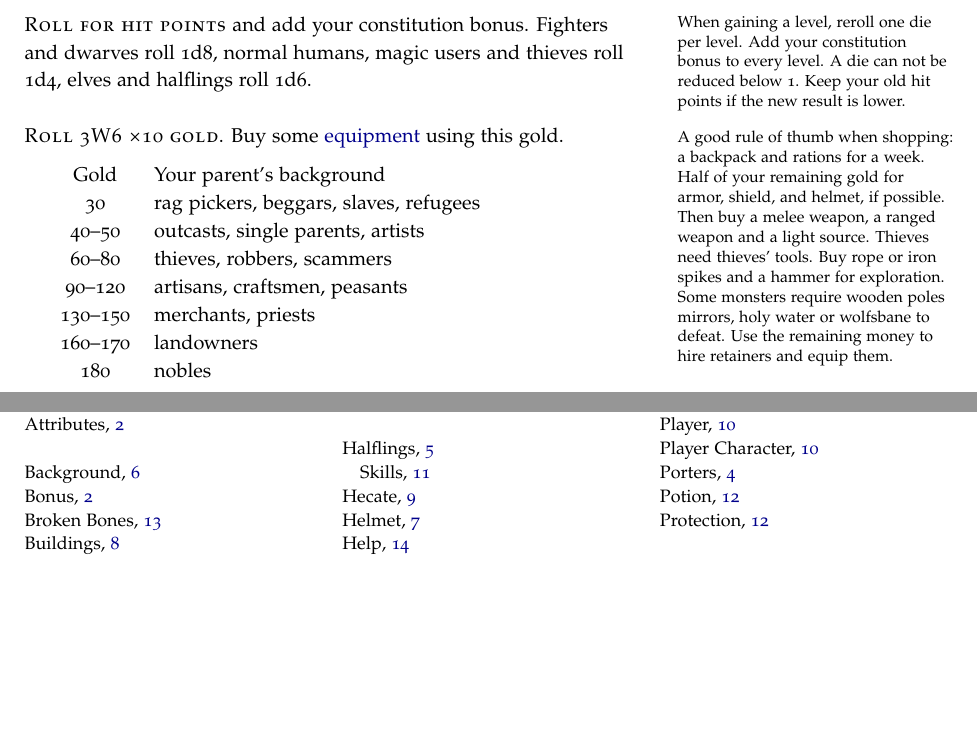
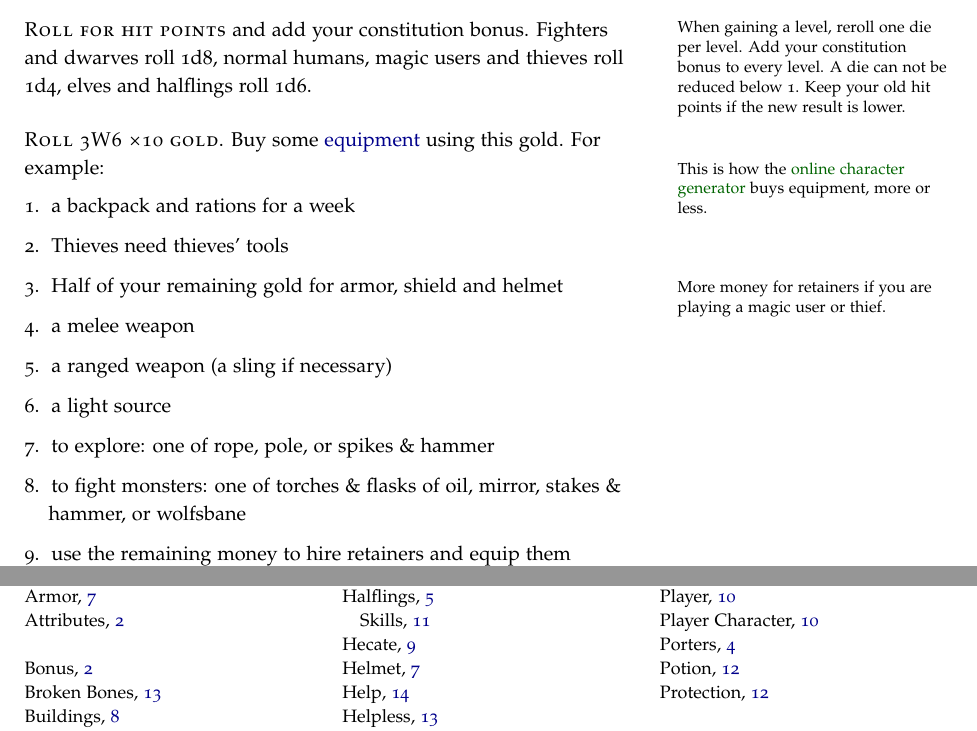
Before and after one commit to kensanata/halberdsnhelmets, a LaTeX book (Halberds-and-Helmets.ltx): two parts of pages 6 and 18 of 20, joined at a grey line, cut so that both start at the same text, the shorter picture padded with empty space. Compiled offline with pdfLaTeX.

Commit message:
Removed parents' background

```diff
--- a/Halberds-and-Helmets.ltx
+++ b/Halberds-and-Helmets.ltx
@@ -625,27 +625,27 @@ magic users and thieves roll 1d4, elves and halflings roll 1d6.
 
 \newthought{Roll 3W6 \texttimes 10~gold}. Buy some
 \hyperref[sec:equipment]{equipment} using this \index{Gold!Character
-  Creation}gold.\marginnote{A good rule of thumb when shopping: a
-  backpack and rations for a week. Half of your remaining gold for
-  armor, shield, and helmet, if possible. Then buy a melee weapon, a
-  ranged weapon and a light source. Thieves need thieves' tools. Buy
-  rope or iron spikes and a hammer for exploration. Some monsters
-  require wooden poles mirrors, holy water or wolfsbane to defeat. Use
-  the remaining money to hire retainers and equip them.}
-
-\medskip
-\begin{tabular}{cl}
-Gold & \index{Background}Your parent's background \\
-30 & rag pickers, beggars, slaves, refugees \\
-40–50 & outcasts, single parents, artists \\
-60–80 & thieves, robbers, scammers \\
-90–120 & artisans, craftsmen, peasants \\
-130–150 & merchants, priests \\
-160–170 & landowners \\
-180 & nobles \\
-\end{tabular}
+  Creation}gold. For example:\marginnote{This is how the
+  \href{https://campaignwiki.org/halberdsnhelmets/random/en?rules=halberds-n-helmets}{online
+    character generator} buys equipment, more or less.}
+
+\begin{enumerate}
+\item a backpack and rations for a week
+\item Thieves need thieves' tools
+\item Half of your remaining gold for armor, shield and
+  helmet\marginnote{More money for retainers if you are playing a
+    magic user or thief.}
+\item a melee weapon
+\item a ranged weapon (a sling if necessary)
+\item a light source
+\item to explore: one of rope, pole, or spikes \& hammer
+\item to fight monsters: one of torches \& flasks of oil, mirror,
+  stakes \& hammer, or wolfsbane
+\item use the remaining money to hire retainers and equip them
+\end{enumerate}
 
 \newpage
+
 
 \section{\index{Equipment}Equipment}
 \label{sec:equipment}
```
